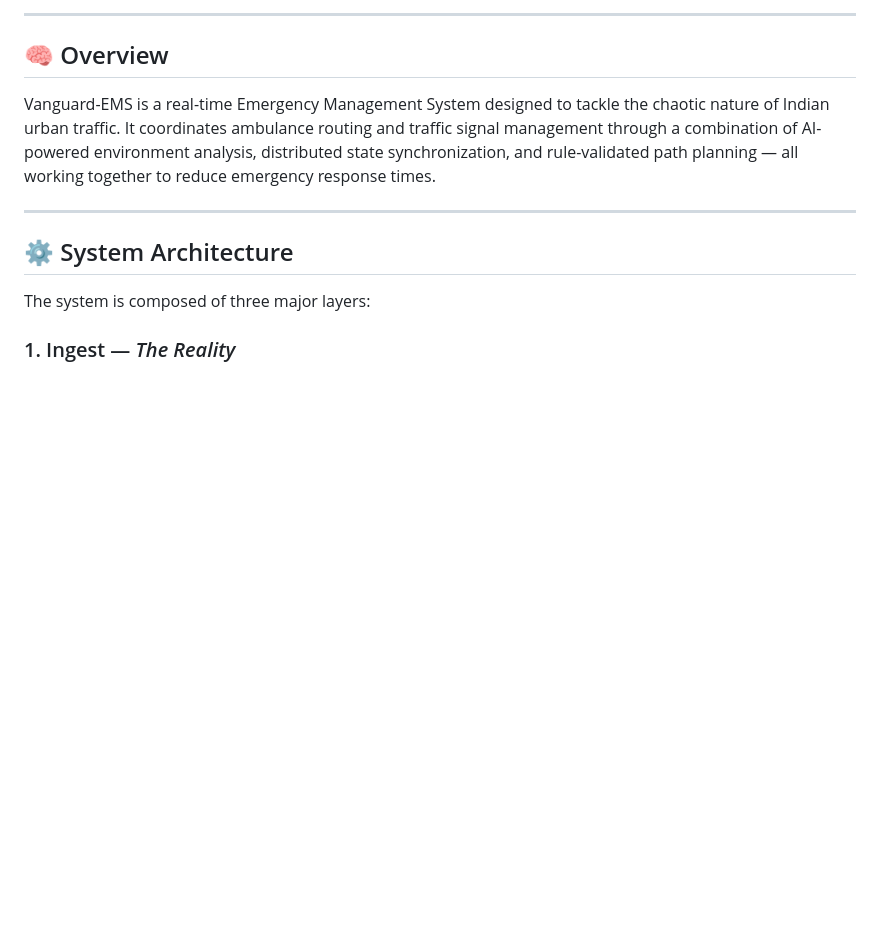
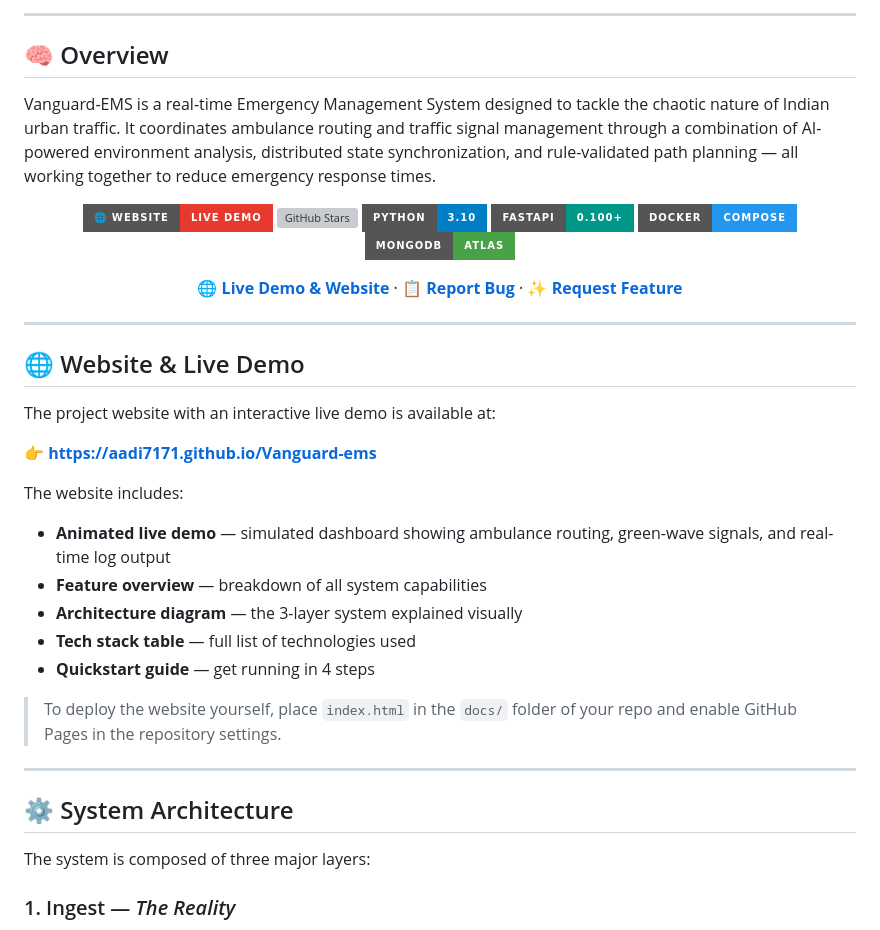
Before and after one commit to Aadi7171/Vanguard-ems, a Markdown page: README.md, the part around the change. Drawn GitHub-style; badges without logos; blank space fills up the shorter version; grey boxes are pictures that could not be loaded.

```diff
--- a/README.md
+++ b/README.md
@@ -12,6 +12,35 @@
 
 Vanguard-EMS is a real-time Emergency Management System designed to tackle the chaotic nature of Indian urban traffic. It coordinates ambulance routing and traffic signal management through a combination of AI-powered environment analysis, distributed state synchronization, and rule-validated path planning — all working together to reduce emergency response times.
 
+<div align="center">
+
+[![Live Demo](https://img.shields.io/badge/🌐_Website-Live_Demo-e63a2e?style=for-the-badge)](https://aadi7171.github.io/Vanguard-ems)
+[![GitHub Stars](https://img.shields.io/github/stars/Aadi7171/Vanguard-ems?style=for-the-badge&color=1de9b6)](https://github.com/Aadi7171/Vanguard-ems/stargazers)
+[![Python](https://img.shields.io/badge/Python-3.10-blue?style=for-the-badge&logo=python)](https://www.python.org/)
+[![FastAPI](https://img.shields.io/badge/FastAPI-0.100+-009688?style=for-the-badge&logo=fastapi)](https://fastapi.tiangolo.com/)
+[![Docker](https://img.shields.io/badge/Docker-Compose-2496ED?style=for-the-badge&logo=docker)](https://www.docker.com/)
+[![MongoDB](https://img.shields.io/badge/MongoDB-Atlas-47A248?style=for-the-badge&logo=mongodb)](https://www.mongodb.com/atlas)
+
+**[🌐 Live Demo & Website](https://aadi7171.github.io/Vanguard-ems)** · **[📋 Report Bug](https://github.com/Aadi7171/Vanguard-ems/issues)** · **[✨ Request Feature](https://github.com/Aadi7171/Vanguard-ems/issues)**
+
+</div>
+
+---
+
+## 🌐 Website & Live Demo
+
+The project website with an interactive live demo is available at:
+
+**👉 [https://aadi7171.github.io/Vanguard-ems](https://aadi7171.github.io/Vanguard-ems)**
+
+The website includes:
+- **Animated live demo** — simulated dashboard showing ambulance routing, green-wave signals, and real-time log output
+- **Feature overview** — breakdown of all system capabilities
+- **Architecture diagram** — the 3-layer system explained visually
+- **Tech stack table** — full list of technologies used
+- **Quickstart guide** — get running in 4 steps
+
+> To deploy the website yourself, place `index.html` in the `docs/` folder of your repo and enable GitHub Pages in the repository settings.
 ---
 
 ## ⚙️ System Architecture
```
